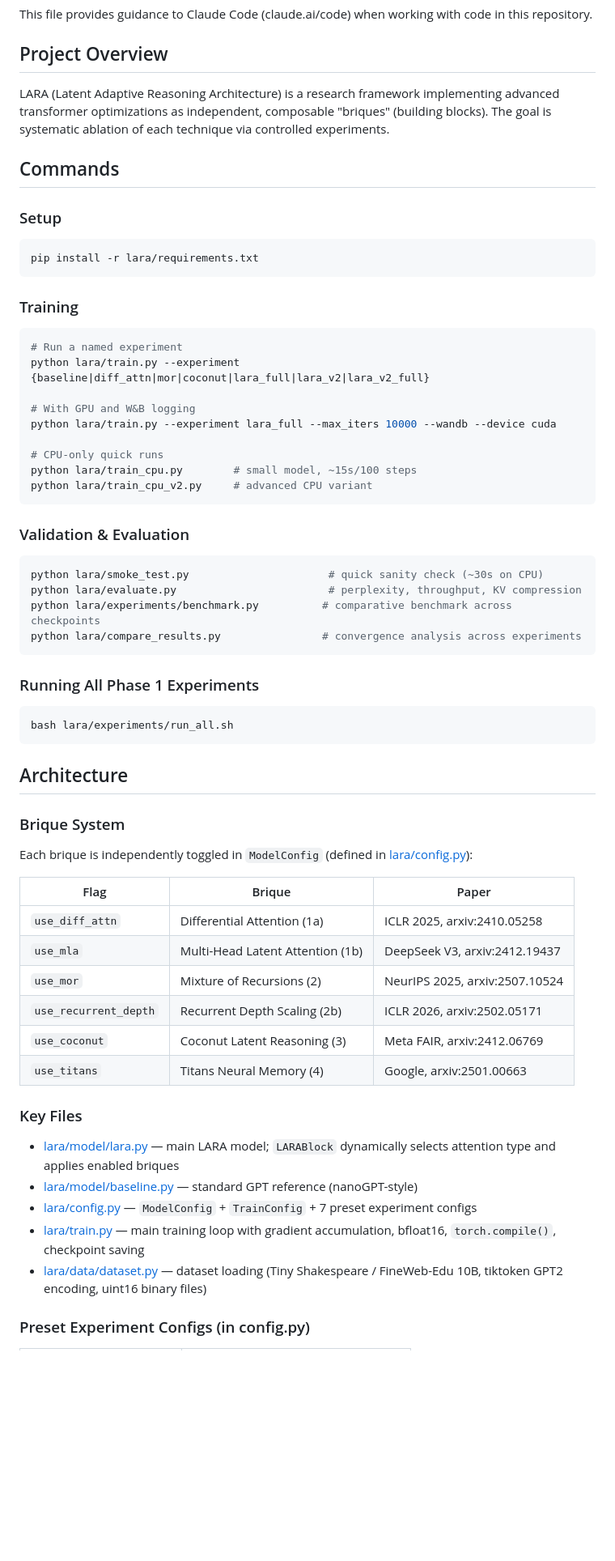
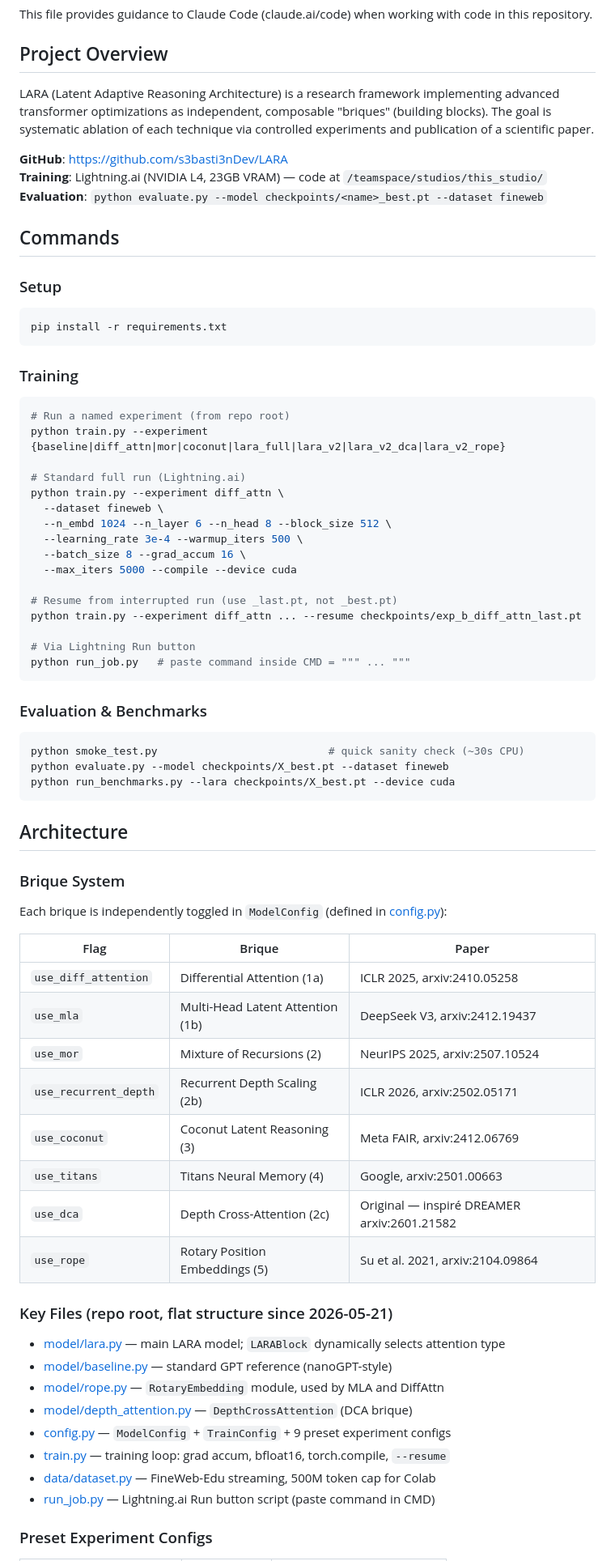
Before and after one commit to s3basti3nDev/LARA, a Markdown page: CLAUDE.md, the part around one of its changes. Shown at 81% size. Drawn GitHub-style; blank space fills up the shorter version.

````diff
--- a/CLAUDE.md
+++ b/CLAUDE.md
@@ -4,63 +4,73 @@ This file provides guidance to Claude Code (claude.ai/code) when working with co
 
 ## Project Overview
 
-LARA (Latent Adaptive Reasoning Architecture) is a research framework implementing advanced transformer optimizations as independent, composable "briques" (building blocks). The goal is systematic ablation of each technique via controlled experiments.
+LARA (Latent Adaptive Reasoning Architecture) is a research framework implementing advanced transformer optimizations as independent, composable "briques" (building blocks). The goal is systematic ablation of each technique via controlled experiments and publication of a scientific paper.
+
+**GitHub**: https://github.com/s3basti3nDev/LARA
+**Training**: Lightning.ai (NVIDIA L4, 23GB VRAM) — code at `/teamspace/studios/this_studio/`
+**Evaluation**: `python evaluate.py --model checkpoints/<name>_best.pt --dataset fineweb`
 
 ## Commands
 
 ### Setup
 ```bash
-pip install -r lara/requirements.txt
+pip install -r requirements.txt
 ```
 
 ### Training
 ```bash
-# Run a named experiment
-python lara/train.py --experiment {baseline|diff_attn|mor|coconut|lara_full|lara_v2|lara_v2_full}
+# Run a named experiment (from repo root)
+python train.py --experiment {baseline|diff_attn|mor|coconut|lara_full|lara_v2|lara_v2_dca|lara_v2_rope}
 
-# With GPU and W&B logging
-python lara/train.py --experiment lara_full --max_iters 10000 --wandb --device cuda
+# Standard full run (Lightning.ai)
+python train.py --experiment diff_attn \
+  --dataset fineweb \
+  --n_embd 1024 --n_layer 6 --n_head 8 --block_size 512 \
+  --learning_rate 3e-4 --warmup_iters 500 \
+  --batch_size 8 --grad_accum 16 \
+  --max_iters 5000 --compile --device cuda
 
-# CPU-only quick runs
-python lara/train_cpu.py        # small model, ~15s/100 steps
-python lara/train_cpu_v2.py     # advanced CPU variant
+# Resume from interrupted run (use _last.pt, not _best.pt)
+python train.py --experiment diff_attn ... --resume checkpoints/exp_b_diff_attn_last.pt
+
+# Via Lightning Run button
+python run_job.py   # paste command inside CMD = """ ... """
 ```
 
-### Validation & Evaluation
+### Evaluation & Benchmarks
 ```bash
-python lara/smoke_test.py                      # quick sanity check (~30s on CPU)
-python lara/evaluate.py                        # perplexity, throughput, KV compression
-python lara/experiments/benchmark.py          # comparative benchmark across checkpoints
-python lara/compare_results.py                # convergence analysis across experiments
-```
-
-### Running All Phase 1 Experiments
-```bash
-bash lara/experiments/run_all.sh
+python smoke_test.py                           # quick sanity check (~30s CPU)
+python evaluate.py --model checkpoints/X_best.pt --dataset fineweb
+python run_benchmarks.py --lara checkpoints/X_best.pt --device cuda
 ```
 
 ## Architecture
 
 ### Brique System
 
-Each brique is independently toggled in `ModelConfig` (defined in [lara/config.py](lara/config.py)):
+Each brique is independently toggled in `ModelConfig` (defined in [config.py](config.py)):
 
 | Flag | Brique | Paper |
 |------|--------|-------|
-| `use_diff_attn` | Differential Attention (1a) | ICLR 2025, arxiv:2410.05258 |
+| `use_diff_attention` | Differential Attention (1a) | ICLR 2025, arxiv:2410.05258 |
 | `use_mla` | Multi-Head Latent Attention (1b) | DeepSeek V3, arxiv:2412.19437 |
 | `use_mor` | Mixture of Recursions (2) | NeurIPS 2025, arxiv:2507.10524 |
 | `use_recurrent_depth` | Recurrent Depth Scaling (2b) | ICLR 2026, arxiv:2502.05171 |
 | `use_coconut` | Coconut Latent Reasoning (3) | Meta FAIR, arxiv:2412.06769 |
 | `use_titans` | Titans Neural Memory (4) | Google, arxiv:2501.00663 |
+| `use_dca` | Depth Cross-Attention (2c) | Original — inspiré DREAMER arxiv:2601.21582 |
+| `use_rope` | Rotary Position Embeddings (5) | Su et al. 2021, arxiv:2104.09864 |
 
-### Key Files
+### Key Files (repo root, flat structure since 2026-05-21)
 
-- [lara/model/lara.py](lara/model/lara.py) — main LARA model; `LARABlock` dynamically selects attention type and applies enabled briques
-- [lara/model/baseline.py](lara/model/baseline.py) — standard GPT reference (nanoGPT-style)
-- [lara/config.py](lara/config.py) — `ModelConfig` + `TrainConfig` + 7 preset experiment configs
-- [lara/train.py](lara/train.py) — main training loop with gradient accumulation, bfloat16, `torch.compile()`, checkpoint saving
-- [lara/data/dataset.py](lara/data/dataset.py) — dataset loading (Tiny Shakespeare / FineWeb-Edu 10B, tiktoken GPT2 encoding, uint16 binary files)
+- [model/lara.py](model/lara.py) — main LARA model; `LARABlock` dynamically selects attention type
+- [model/baseline.py](model/baseline.py) — standard GPT reference (nanoGPT-style)
+- [model/rope.py](model/rope.py) — `RotaryEmbedding` module, used by MLA and DiffAttn
+- [model/depth_attention.py](model/depth_attention.py) — `DepthCrossAttention` (DCA brique)
+- [config.py](config.py) — `ModelConfig` + `TrainConfig` + 9 preset experiment configs
+- [train.py](train.py) — training loop: grad accum, bfloat16, torch.compile, `--resume`
+- [data/dataset.py](data/dataset.py) — FineWeb-Edu streaming, 500M token cap for Colab
+- [run_job.py](run_job.py) — Lightning.ai Run button script (paste command in CMD)
 
-### Preset Experiment Configs (in config.py)
+### Preset Experiment Configs
 
````
Also changed, not shown: other parts of CLAUDE.md (+46 -17 lines).
